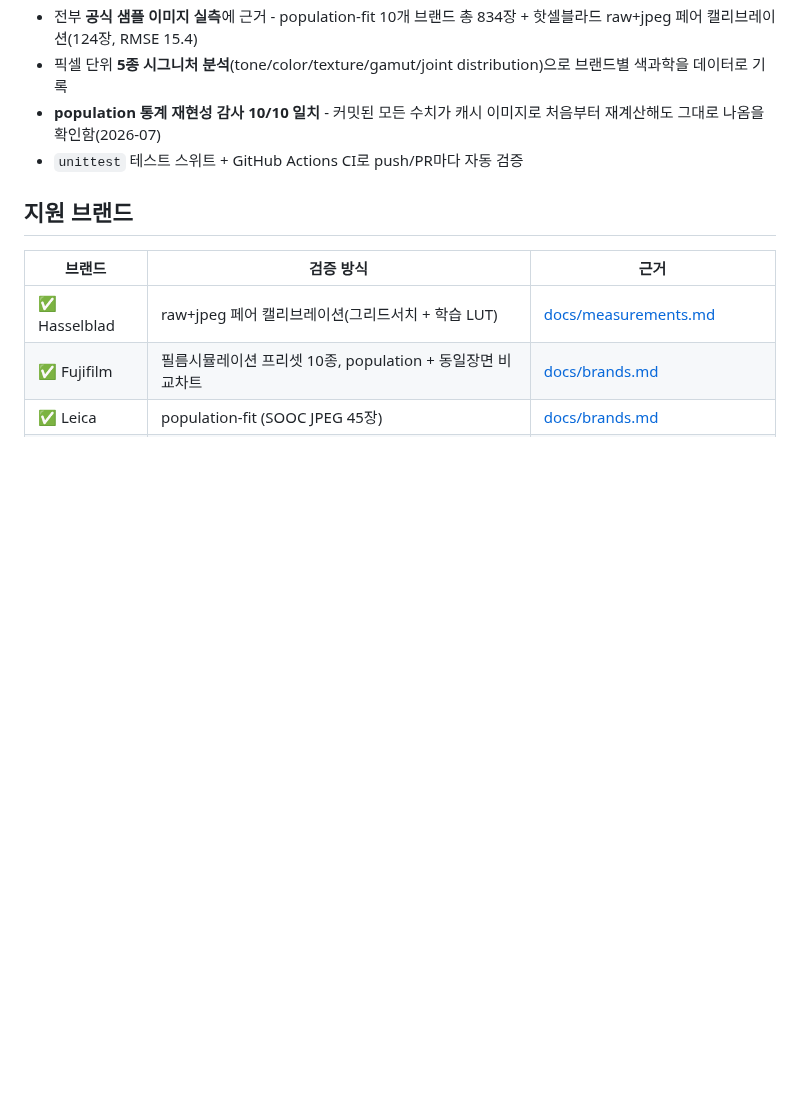
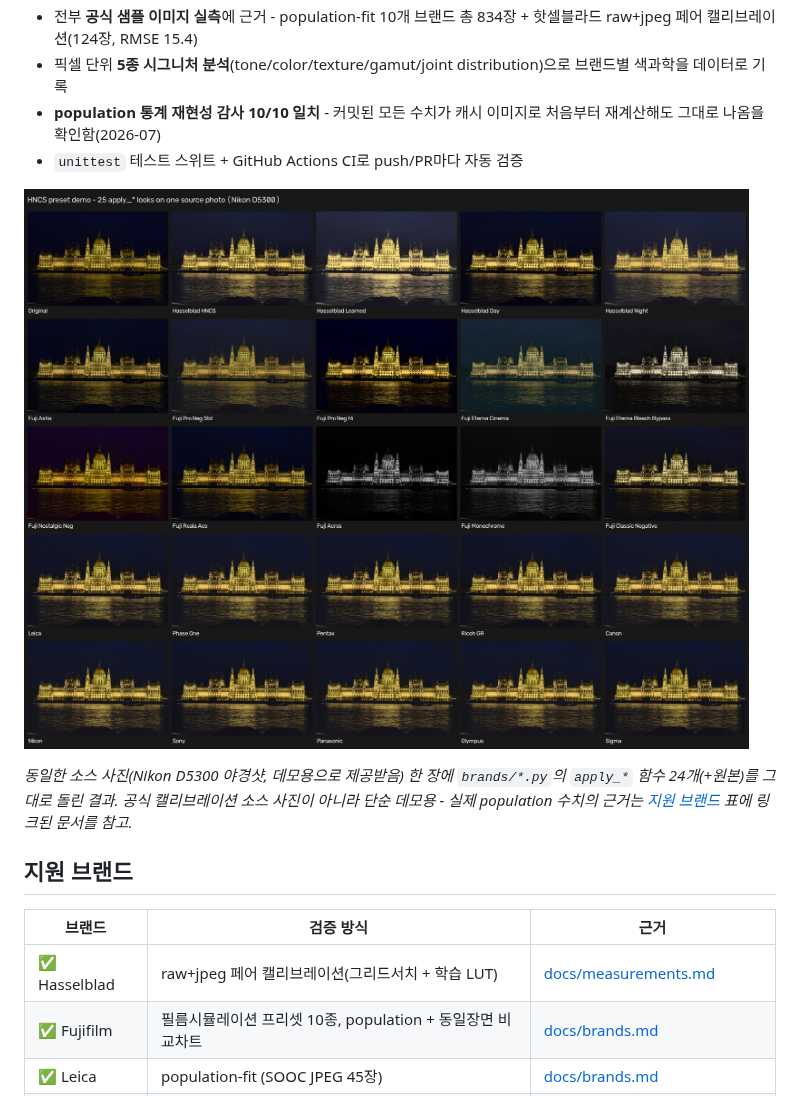
Before and after one commit to songjiun10-collab/Hncs, a Markdown page: README.md, the part around the change. GitHub-like rendering; pictures changed too: docs/images/preset_demo.jpg (added); blank space fills up the shorter version.

Commit message:
Add a preset demo grid to the README
A 5x5 contact sheet showing all 24 apply_* brand looks (+ original) run
on a single demo photo, embedded near the top of both README.md and
README.en.md.

```diff
--- a/README.md
+++ b/README.md
@@ -22,6 +22,13 @@ HNCS(Hasselblad Natural Colour Solution) 하나만 다뤘는데, 같은 방법
 - **population 통계 재현성 감사 10/10 일치** - 커밋된 모든 수치가
   캐시 이미지로 처음부터 재계산해도 그대로 나옴을 확인함(2026-07)
 - `unittest` 테스트 스위트 + GitHub Actions CI로 push/PR마다 자동 검증
+
+![HNCS 프리셋 데모 - 사진 한 장에 apply_* 25개 전부 적용](docs/images/preset_demo.jpg)
+
+*동일한 소스 사진(Nikon D5300 야경샷, 데모용으로 제공받음) 한 장에
+`brands/*.py`의 `apply_*` 함수 24개(+원본)를 그대로 돌린 결과. 공식
+캘리브레이션 소스 사진이 아니라 단순 데모용 - 실제 population 수치의
+근거는 [지원 브랜드](#지원-브랜드) 표에 링크된 문서를 참고.*
 
 ## 지원 브랜드
 
```
Also changed, not shown: README.en.md (+8 -0 lines).
